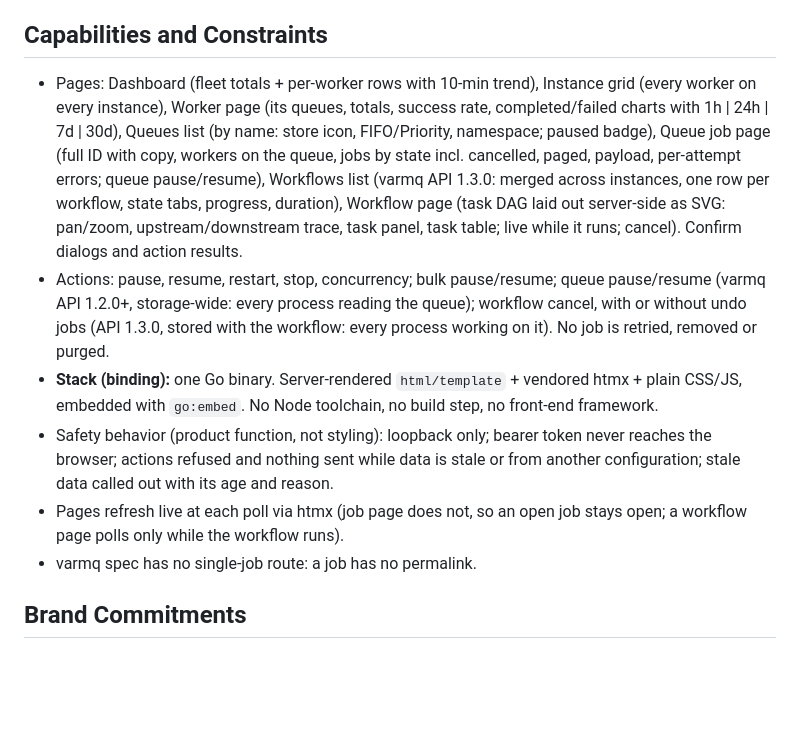
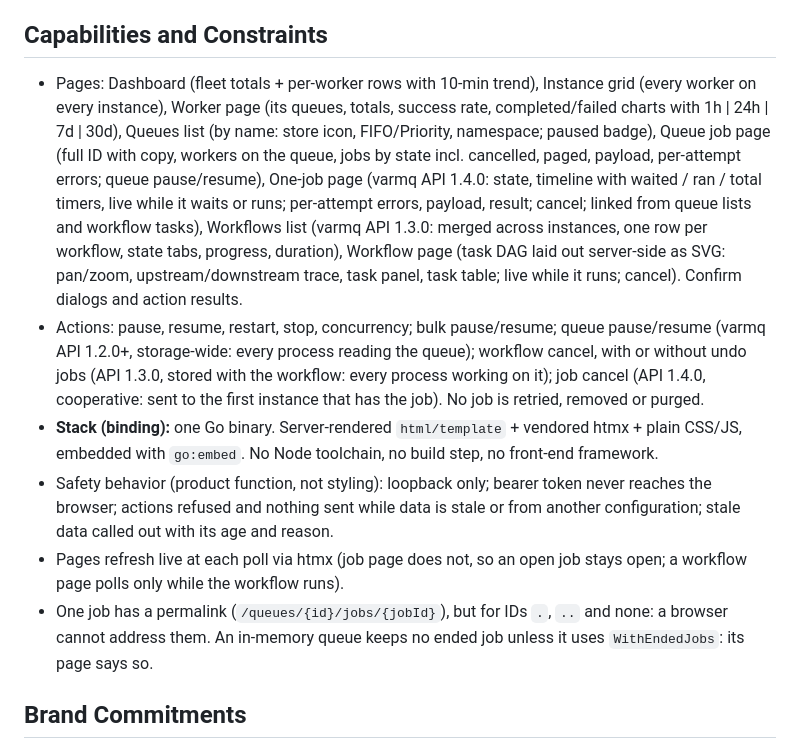
Before and after one commit to goptics/vartop, a Markdown page: PRODUCT.md, the part around the change. GitHub-like rendering; blank space fills up the shorter version.

```diff
--- a/PRODUCT.md
+++ b/PRODUCT.md
@@ -34,12 +34,12 @@ Live dashboard and control panel for varmq worker fleets. Talks to varmq's REST
 
 ## Capabilities and Constraints
 
-- Pages: Dashboard (fleet totals + per-worker rows with 10-min trend), Instance grid (every worker on every instance), Worker page (its queues, totals, success rate, completed/failed charts with 1h | 24h | 7d | 30d), Queues list (by name: store icon, FIFO/Priority, namespace; paused badge), Queue job page (full ID with copy, workers on the queue, jobs by state incl. cancelled, paged, payload, per-attempt errors; queue pause/resume), Workflows list (varmq API 1.3.0: merged across instances, one row per workflow, state tabs, progress, duration), Workflow page (task DAG laid out server-side as SVG: pan/zoom, upstream/downstream trace, task panel, task table; live while it runs; cancel). Confirm dialogs and action results.
-- Actions: pause, resume, restart, stop, concurrency; bulk pause/resume; queue pause/resume (varmq API 1.2.0+, storage-wide: every process reading the queue); workflow cancel, with or without undo jobs (API 1.3.0, stored with the workflow: every process working on it). No job is retried, removed or purged.
+- Pages: Dashboard (fleet totals + per-worker rows with 10-min trend), Instance grid (every worker on every instance), Worker page (its queues, totals, success rate, completed/failed charts with 1h | 24h | 7d | 30d), Queues list (by name: store icon, FIFO/Priority, namespace; paused badge), Queue job page (full ID with copy, workers on the queue, jobs by state incl. cancelled, paged, payload, per-attempt errors; queue pause/resume), One-job page (varmq API 1.4.0: state, timeline with waited / ran / total timers, live while it waits or runs; per-attempt errors, payload, result; cancel; linked from queue lists and workflow tasks), Workflows list (varmq API 1.3.0: merged across instances, one row per workflow, state tabs, progress, duration), Workflow page (task DAG laid out server-side as SVG: pan/zoom, upstream/downstream trace, task panel, task table; live while it runs; cancel). Confirm dialogs and action results.
+- Actions: pause, resume, restart, stop, concurrency; bulk pause/resume; queue pause/resume (varmq API 1.2.0+, storage-wide: every process reading the queue); workflow cancel, with or without undo jobs (API 1.3.0, stored with the workflow: every process working on it); job cancel (API 1.4.0, cooperative: sent to the first instance that has the job). No job is retried, removed or purged.
 - **Stack (binding):** one Go binary. Server-rendered `html/template` + vendored htmx + plain CSS/JS, embedded with `go:embed`. No Node toolchain, no build step, no front-end framework.
 - Safety behavior (product function, not styling): loopback only; bearer token never reaches the browser; actions refused and nothing sent while data is stale or from another configuration; stale data called out with its age and reason.
 - Pages refresh live at each poll via htmx (job page does not, so an open job stays open; a workflow page polls only while the workflow runs).
-- varmq spec has no single-job route: a job has no permalink.
+- One job has a permalink (`/queues/{id}/jobs/{jobId}`), but for IDs `.`, `..` and none: a browser cannot address them. An in-memory queue keeps no ended job unless it uses `WithEndedJobs`: its page says so.
 
 ## Brand Commitments
 
```
Also changed, not shown: DESIGN.md (+8 -1 lines).
